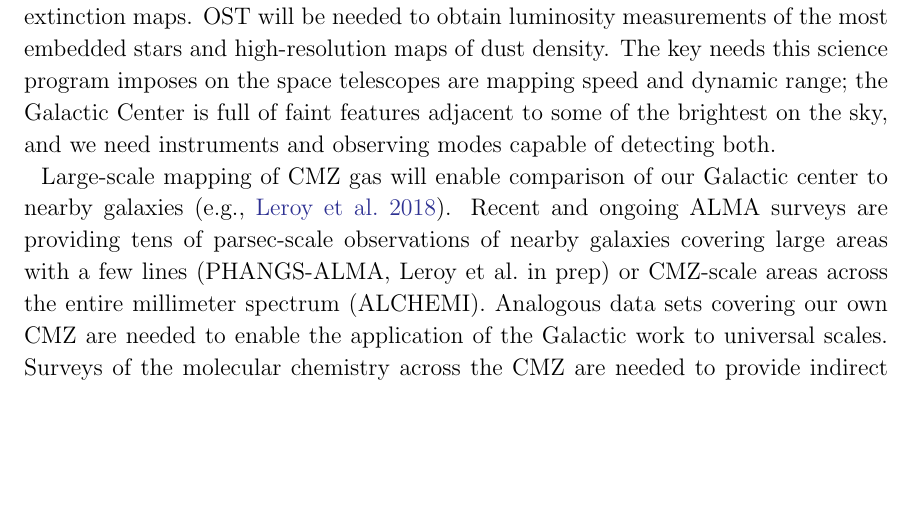
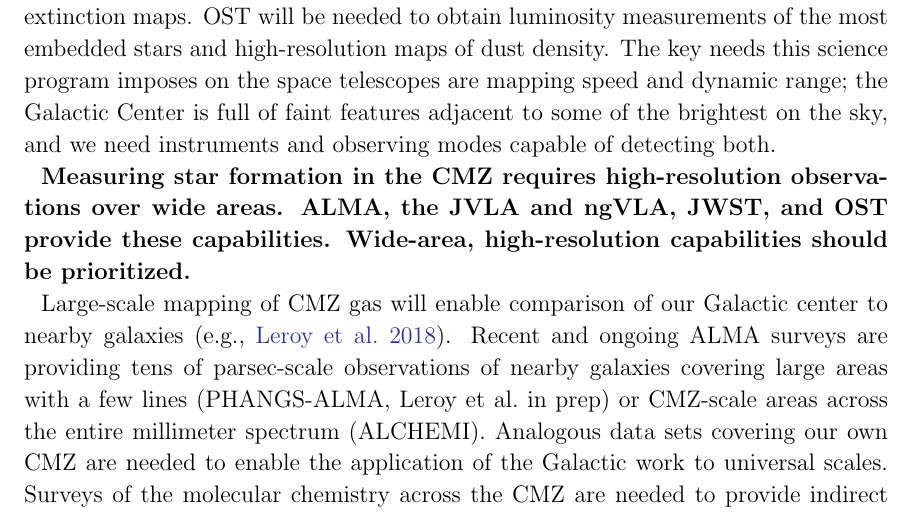
Before and after one commit to keflavich/CMZ-Decadal-2020-White-Paper, a LaTeX paper (main.tex): part of page 6 of 8, cut so that both start at the same text, the shorter picture padded with empty space. Compiled offline with pdfLaTeX.

Commit message:
added a bold point for key goal #2

```diff
--- a/main.tex
+++ b/main.tex
@@ -335,6 +335,11 @@ and dynamic range; the Galactic Center is full of faint features adjacent
 to some of the brightest on the sky, and we need instruments and observing
 modes capable of detecting both.
 
+\textbf{Measuring star formation in the CMZ requires high-resolution
+observations over wide areas.  ALMA, the JVLA and ngVLA, JWST, and OST provide
+these capabilities.  Wide-area, high-resolution capabilities should be
+prioritized.
+}
 
 Large-scale mapping of CMZ gas will enable comparison of our Galactic center to
 nearby galaxies \citep[e.g.,][]{Leroy2018a}.
```
